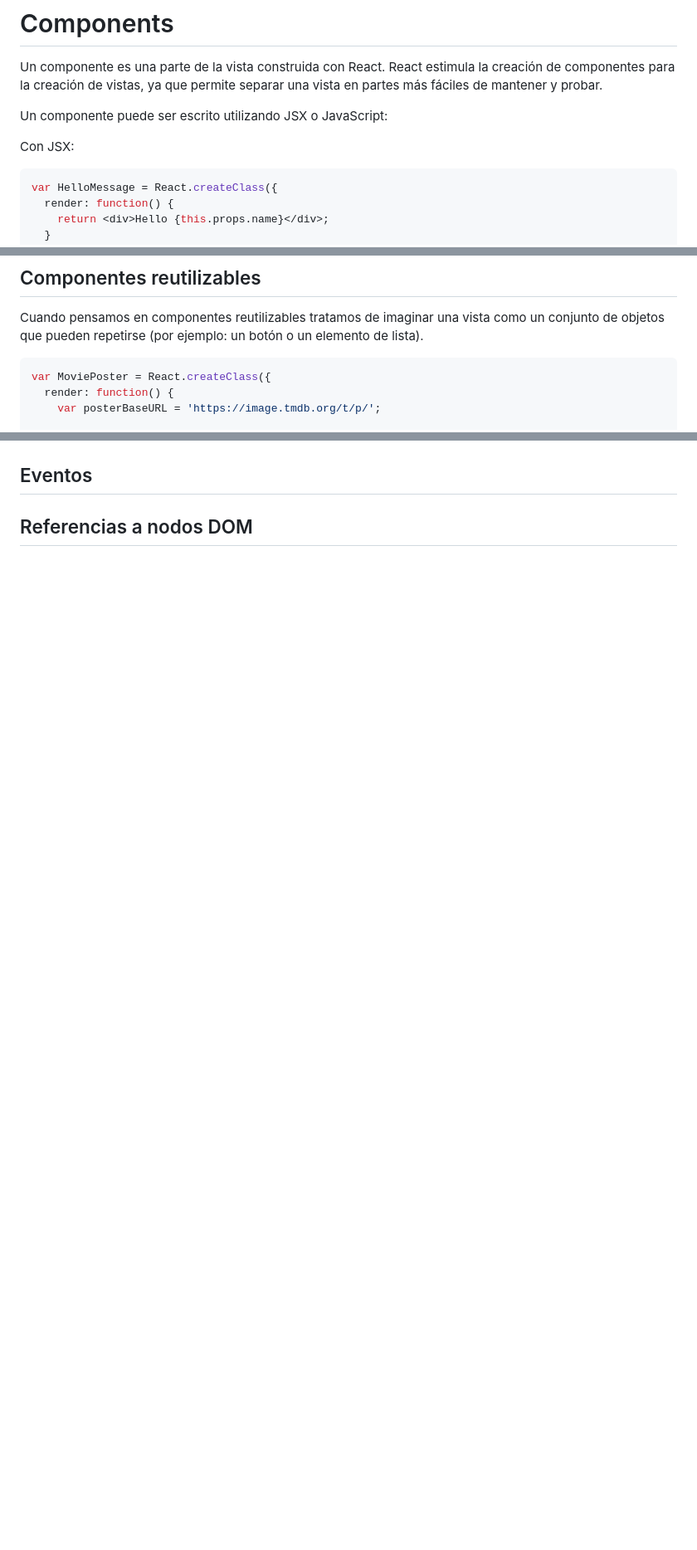
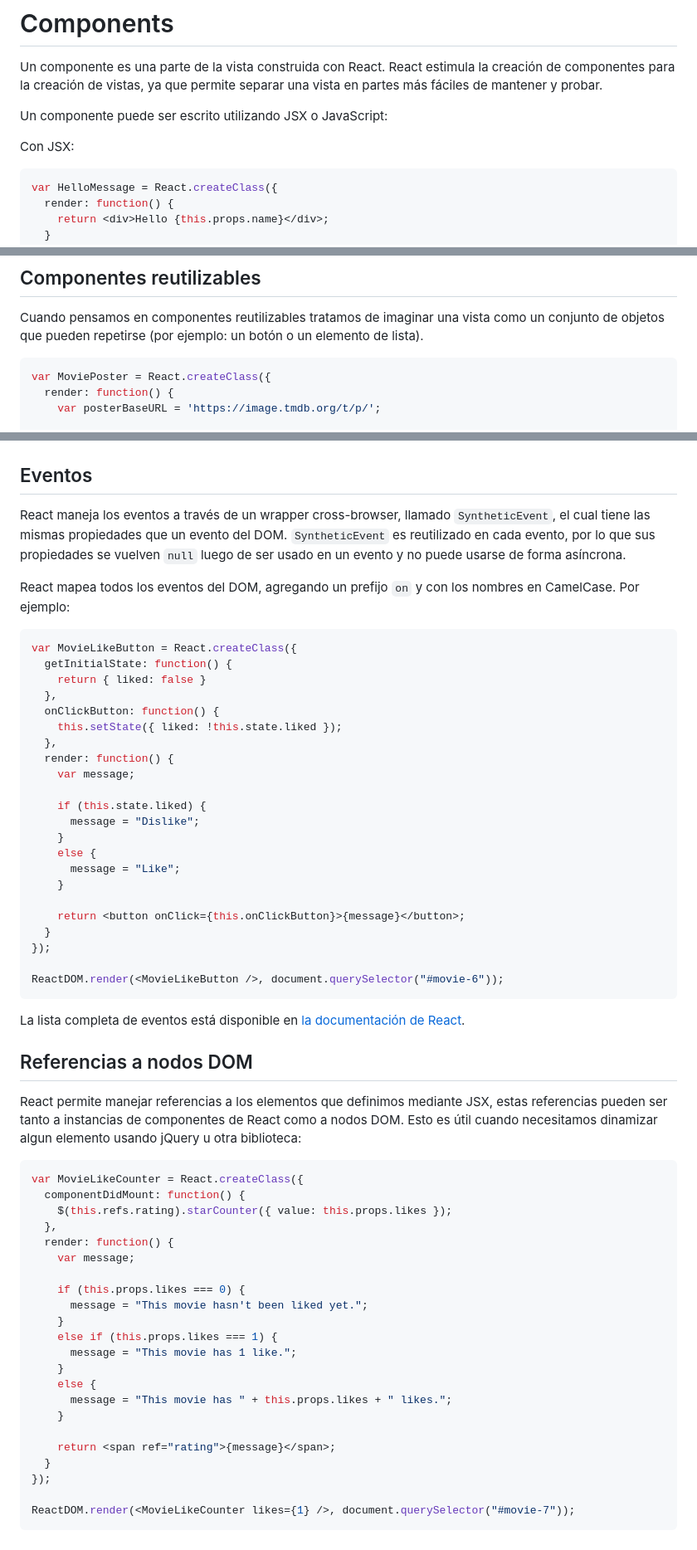
Before and after one commit to hpneo/reactjs_workshop, a Markdown page: 02_components.md, 3 parts joined by grey strips. Shown: that part at 83% size. GitHub-like rendering; blank space fills up the shorter version.

````diff
--- a/02_components.md
+++ b/02_components.md
@@ -6,7 +6,7 @@ Un componente puede ser escrito utilizando JSX o JavaScript:
 
 Con JSX:
 
-```js
+```javascript
 var HelloMessage = React.createClass({
   render: function() {
     return <div>Hello {this.props.name}</div>;
@@ -44,7 +44,7 @@ React maneja dos términos básicos: Componentes y Elementos. Mientras los Compo
 
 Cuando pensamos en componentes reutilizables tratamos de imaginar una vista como un conjunto de objetos que pueden repetirse (por ejemplo: un botón o un elemento de lista).
 
-```js
+```javascript
 var MoviePoster = React.createClass({
   render: function() {
     var posterBaseURL = 'https://image.tmdb.org/t/p/';
@@ -179,2 +220,69 @@ De esta forma podemos transformar una colección de modelos en una vista con sus
 ## Eventos
+
+React maneja los eventos a través de un wrapper cross-browser, llamado `SyntheticEvent`, el cual tiene las mismas propiedades que un evento del DOM. `SyntheticEvent` es reutilizado en cada evento, por lo que sus propiedades se vuelven `null` luego de ser usado en un evento y no puede usarse de forma asíncrona.
+
+React mapea todos los eventos del DOM, agregando un prefijo `on` y con los nombres en CamelCase. Por ejemplo:
+
+```javascript
+var MovieLikeButton = React.createClass({
+  getInitialState: function() {
+    return { liked: false }
+  },
+  onClickButton: function() {
+    this.setState({ liked: !this.state.liked });
+  },
+  render: function() {
+    var message;
+
+    if (this.state.liked) {
+      message = "Dislike";
+    }
+    else {
+      message = "Like";
+    }
+
+    return <button onClick={this.onClickButton}>{message}</button>;
+  }
+});
+
+ReactDOM.render(<MovieLikeButton />, document.querySelector("#movie-6"));
+```
+
+La lista completa de eventos está disponible en [la documentación de React](https://facebook.github.io/react/docs/events.html).
+
 ## Referencias a nodos DOM
+
+React permite manejar referencias a los elementos que definimos mediante JSX, estas referencias pueden ser tanto a instancias de componentes de React como a nodos DOM. Esto es útil cuando necesitamos dinamizar algun elemento usando jQuery u otra biblioteca:
+
+```javascript
+var MovieLikeCounter = React.createClass({
+  componentDidMount: function() {
+    $(this.refs.rating).starCounter({ value: this.props.likes });
+  },
+  render: function() {
+    var message;
+
+    if (this.props.likes === 0) {
+      message = "This movie hasn't been liked yet.";
+    }
+    else if (this.props.likes === 1) {
+      message = "This movie has 1 like.";
+    }
+    else {
+      message = "This movie has " + this.props.likes + " likes.";
+    }
+
+    return <span ref="rating">{message}</span>;
+  }
+});
+
+ReactDOM.render(<MovieLikeCounter likes={1} />, document.querySelector("#movie-7"));
+```
+
+[initial_render]: images/lifecycle_1.png "Execution sequence of a React component’s lifecycle methods: http://javascript.tutorialhorizon.com/2014/09/13/execution-sequence-of-a-react-components-lifecycle-methods/"
+
+[props_change]: images/lifecycle_2.png "Execution sequence of a React component’s lifecycle methods: http://javascript.tutorialhorizon.com/2014/09/13/execution-sequence-of-a-react-components-lifecycle-methods/"
+
+[state_change]: images/lifecycle_3.png "Execution sequence of a React component’s lifecycle methods: http://javascript.tutorialhorizon.com/2014/09/13/execution-sequence-of-a-react-components-lifecycle-methods/"
+
+[unmount]: images/lifecycle_4.png "Execution sequence of a React component’s lifecycle methods: http://javascript.tutorialhorizon.com/2014/09/13/execution-sequence-of-a-react-components-lifecycle-methods/"
````
Also changed, not shown: other parts of 02_components.md (+45 -4 lines), images/lifecycle_1.png (added), images/lifecycle_2.png (added), images/lifecycle_3.png (added), images/lifecycle_4.png (added).
